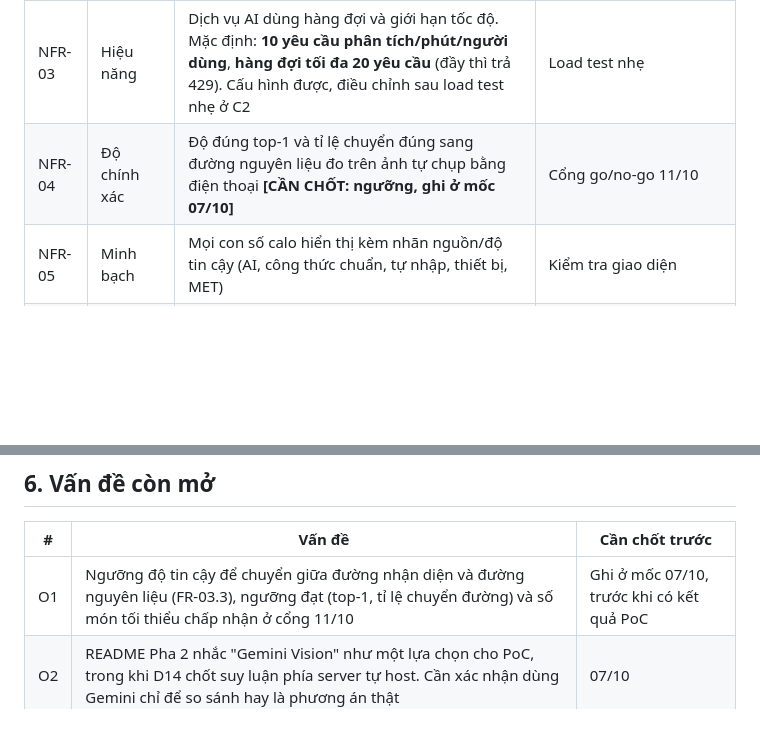
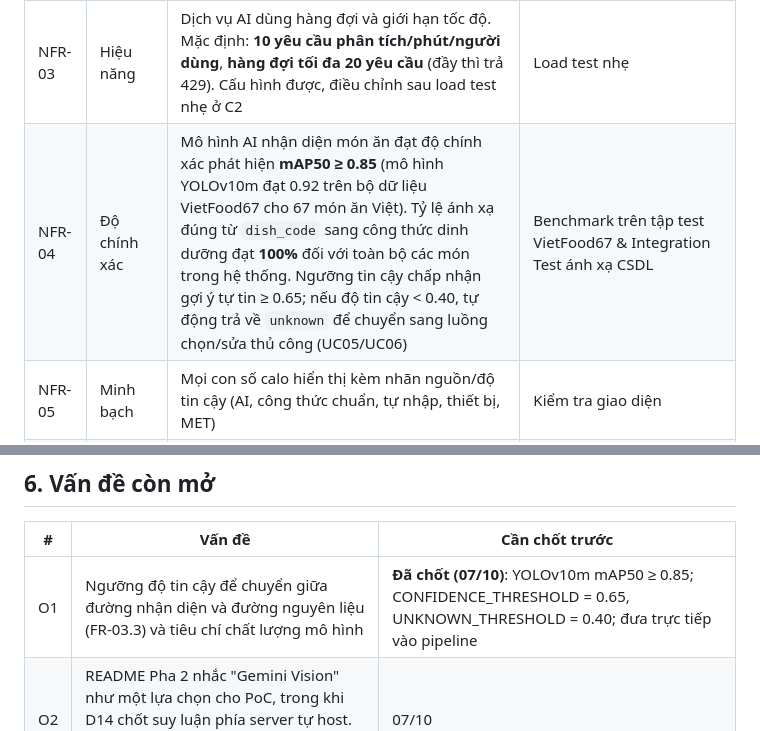
Before and after one commit to TheUn4given123jkbkjs/FlexiDiet, a Markdown page: docs/02_elaboration/02_srs_requirements_v1.1.md, 2 parts joined by grey strips. GitHub-like rendering; blank space fills up the shorter version.

```diff
--- a/docs/02_elaboration/02_srs_requirements_v1.1.md
+++ b/docs/02_elaboration/02_srs_requirements_v1.1.md
@@ -180,7 +180,7 @@ Trình duyệt (HTML/CSS/JS/Bootstrap) → PHP thuần + PDO + MySQL → dịch
 | NFR-01 | Hiệu năng | Ghi một bữa từ lúc mở form đến khi lưu: mục tiêu dưới 30 giây (chỉ số thành công, 01 mục 4) | Đo thủ công khi thử nghiệm |
 | NFR-02 | Hiệu năng | Thời gian phản hồi dịch vụ AI: **mục tiêu SLA tổng (end-to-end) ≤ 3 giây** trên CPU; **timeout cứng (circuit breaker) = 10.0 giây** (vượt thì chuyển sang ghi thủ công UC06). Mục tiêu suy luận ONNX ≤ 500 ms. Cần đo thực tế trên model thật | Đo ở PoC và load test C2 |
 | NFR-03 | Hiệu năng | Dịch vụ AI dùng hàng đợi và giới hạn tốc độ. Mặc định: **10 yêu cầu phân tích/phút/người dùng**, **hàng đợi tối đa 20 yêu cầu** (đầy thì trả 429). Cấu hình được, điều chỉnh sau load test nhẹ ở C2 | Load test nhẹ |
-| NFR-04 | Độ chính xác | Độ đúng top-1 và tỉ lệ chuyển đúng sang đường nguyên liệu đo trên ảnh tự chụp bằng điện thoại **[CẦN CHỐT: ngưỡng, ghi ở mốc 07/10]** | Cổng go/no-go 11/10 |
+| NFR-04 | Độ chính xác | Mô hình AI nhận diện món ăn đạt độ chính xác phát hiện **mAP50 ≥ 0.85** (mô hình YOLOv10m đạt 0.92 trên bộ dữ liệu VietFood67 cho 67 món ăn Việt). Tỷ lệ ánh xạ đúng từ `dish_code` sang công thức dinh dưỡng đạt **100%** đối với toàn bộ các món trong hệ thống. Ngưỡng tin cậy chấp nhận gợi ý tự tin ≥ 0.65; nếu độ tin cậy < 0.40, tự động trả về `unknown` để chuyển sang luồng chọn/sửa thủ công (UC05/UC06) | Benchmark trên tập test VietFood67 & Integration Test ánh xạ CSDL |
 | NFR-05 | Minh bạch | Mọi con số calo hiển thị kèm nhãn nguồn/độ tin cậy (AI, công thức chuẩn, tự nhập, thiết bị, MET) | Kiểm tra giao diện |
 | NFR-06 | Bảo mật | Mật khẩu băm bằng `password_hash`; truy vấn dùng PDO prepared statements; chống CSRF cho form; kiểm tra và giới hạn loại/kích thước ảnh tải lên | Review mã, kiểm thử |
 | NFR-07 | Bảo mật | Trang protected chỉ truy cập sau đăng nhập; phiên có thời hạn | Kiểm thử hệ thống |
@@ -220,7 +220,7 @@ Trình duyệt (HTML/CSS/JS/Bootstrap) → PHP thuần + PDO + MySQL → dịch
 
 | # | Vấn đề | Cần chốt trước |
 |---|---|---|
-| O1 | Ngưỡng độ tin cậy để chuyển giữa đường nhận diện và đường nguyên liệu (FR-03.3), ngưỡng đạt (top-1, tỉ lệ chuyển đường) và số món tối thiểu chấp nhận ở cổng 11/10 | Ghi ở mốc 07/10, trước khi có kết quả PoC |
+| O1 | Ngưỡng độ tin cậy để chuyển giữa đường nhận diện và đường nguyên liệu (FR-03.3) và tiêu chí chất lượng mô hình | **Đã chốt (07/10)**: YOLOv10m mAP50 ≥ 0.85; CONFIDENCE_THRESHOLD = 0.65, UNKNOWN_THRESHOLD = 0.40; đưa trực tiếp vào pipeline |
 | O2 | README Pha 2 nhắc "Gemini Vision" như một lựa chọn cho PoC, trong khi D14 chốt suy luận phía server tự host. Cần xác nhận dùng Gemini chỉ để so sánh hay là phương án thật | 07/10 |
 | O3 | Có làm "Quên mật khẩu" (FR-01.12) không. Cần dịch vụ gửi email, nằm ngoài phạm vi 01; ảnh hưởng link "Quên mật khẩu?" trong modal đăng nhập | 07/10 |
 | O4 | Mô tả khẩu phần ở FR-03.1 là bắt buộc hay tùy chọn, và khi không có mô tả thì dùng khẩu phần mặc định nào | 07/10 |
```
Also changed, not shown: docs/02_elaboration/02_architecture_design.md (+2 -2 lines), docs/02_elaboration/README.md (+3 -3 lines).
